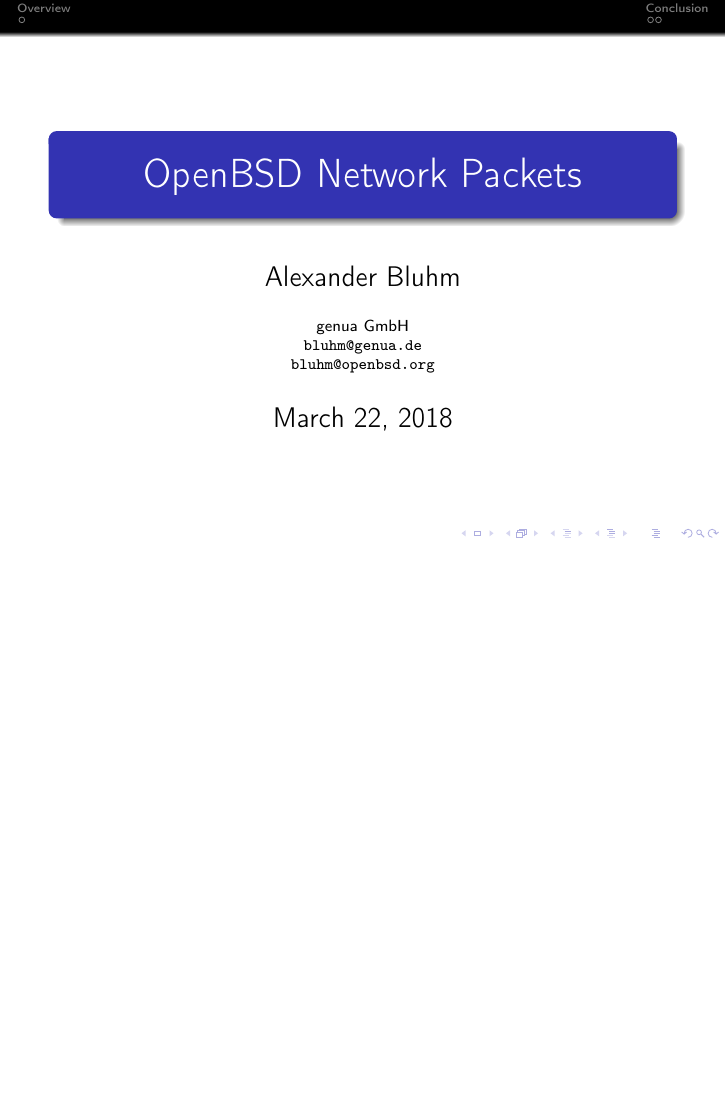
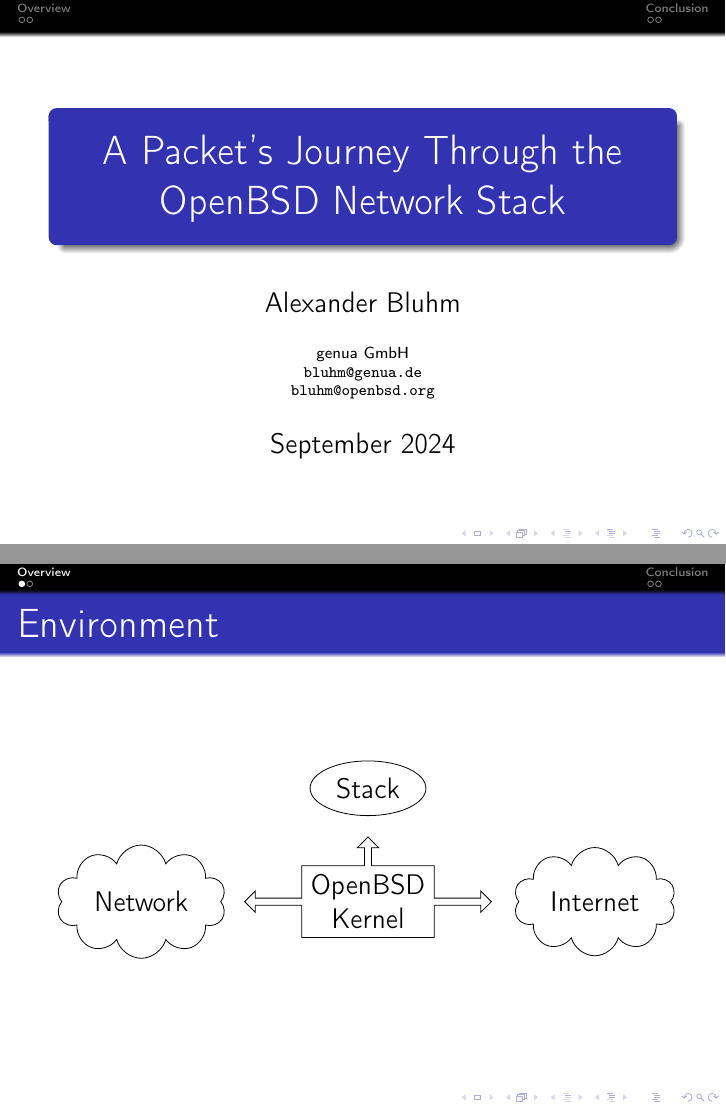
Before and after one commit to bluhm/talk-packetflow, LaTeX slides (packetflow-slides.tex): page 1 of 5 before the commit and pages 1 and 3 of 6 after it, the two joined at a grey line, the shorter picture padded with empty space. Compiled offline with pdfLaTeX.

Commit message:
Slide with network and stack environment.

```diff
--- a/packetflow-slides.tex
+++ b/packetflow-slides.tex
@@ -16,16 +16,21 @@
 \usetheme{Frankfurt}
 \usepackage{tikz}
 \usepackage{graphicx}
+\usepackage{varwidth}
 \usepackage{tipa}
 \usepackage{alltt}
 \usepackage{xcolor}
 \usepackage{upquote}
 \usepackage[T1]{fontenc}
 \usepackage{textcomp}
+\usetikzlibrary{shapes.arrows}
+\usetikzlibrary{shapes.geometric}
+\usetikzlibrary{shapes.multipart}
+\usetikzlibrary{shapes.symbols}
 \author{Alexander Bluhm}
-\title{OpenBSD Network Packets}
+\title{A Packet's Journey Through the OpenBSD Network Stack}
 \institute{genua GmbH\\ \url{bluhm@genua.de}\\ \url{bluhm@openbsd.org}}
-\date{March 22, 2018}
+\date{September 2024}
 \let\Tiny\tiny
 
 \begin{document}
@@ -41,9 +46,27 @@
 
 \section{Overview}
 
+\subsection{Environment}
+\begin{frame}{Environment}
+\begin{tikzpicture}
+  \node [cloud, draw, aspect=2]
+    at (-4, 0)
+    {Network};
+  \node [align=center, arrow box, draw,
+    arrow box arrows={east:1cm, north:.5cm, west:1cm}]
+    at (0, 0)
+    {\begin{varwidth}{\textwidth}\centering OpenBSD \\ Kernel\end{varwidth}};
+  \node [cloud, draw, aspect=2]
+    at (4, 0)
+    {Internet};
+  \node [ellipse, draw, aspect=2]
+    at (0, 2)
+    {Stack};
+\end{tikzpicture}
+\end{frame}
+
 \subsection{Layer}
 \begin{frame}{Layer}
-
 \begin{tikzpicture}
   \draw (-1,0) rectangle +(5,1) node(l1) [midway] {Physical};
   \draw (-1,1) rectangle +(5,1) node(l1) [midway] {Driver};
```
Also changed, not shown: packetflow-slides.tex (4 more changed lines). Lines whose indentation alone changed are shown as unchanged.
